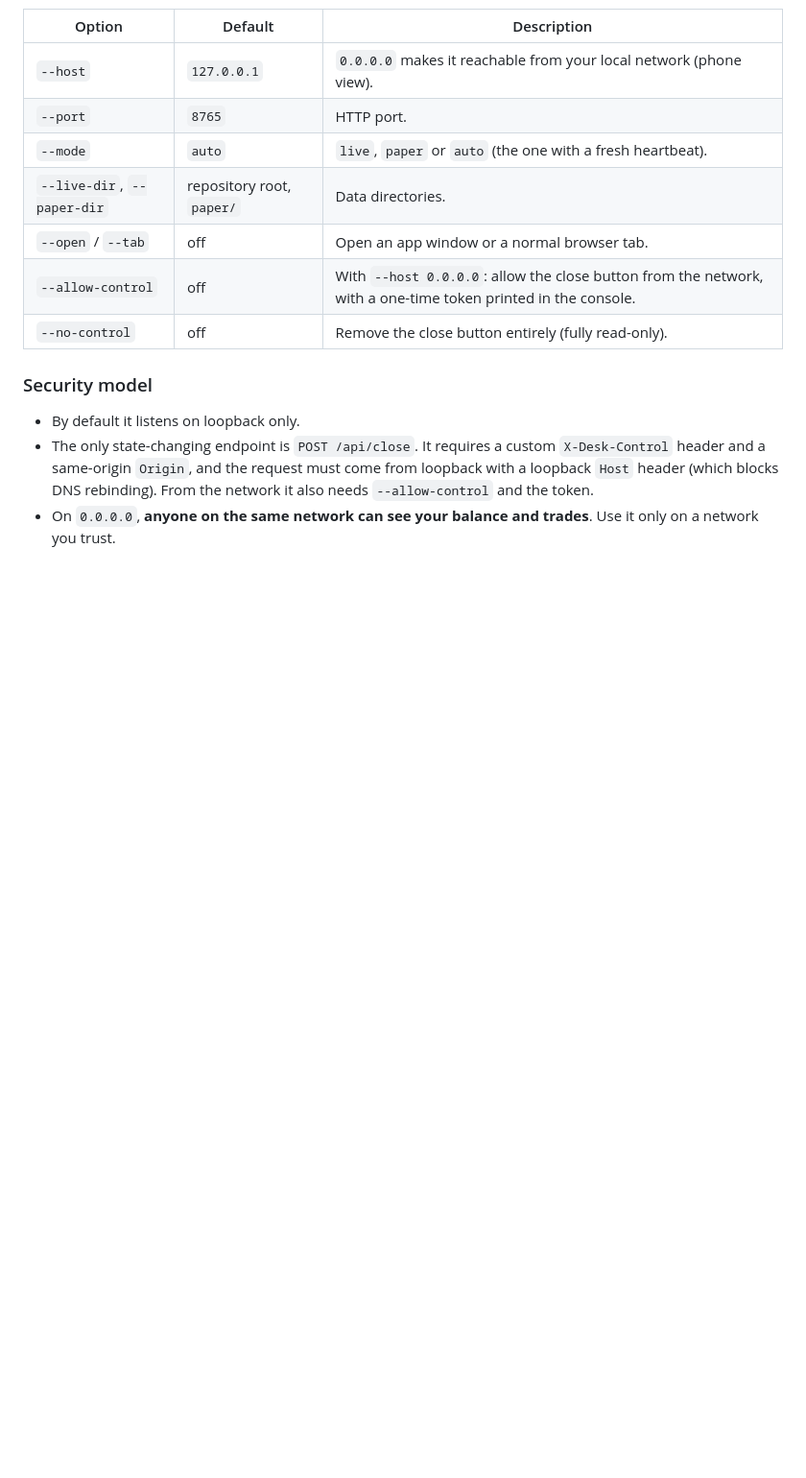
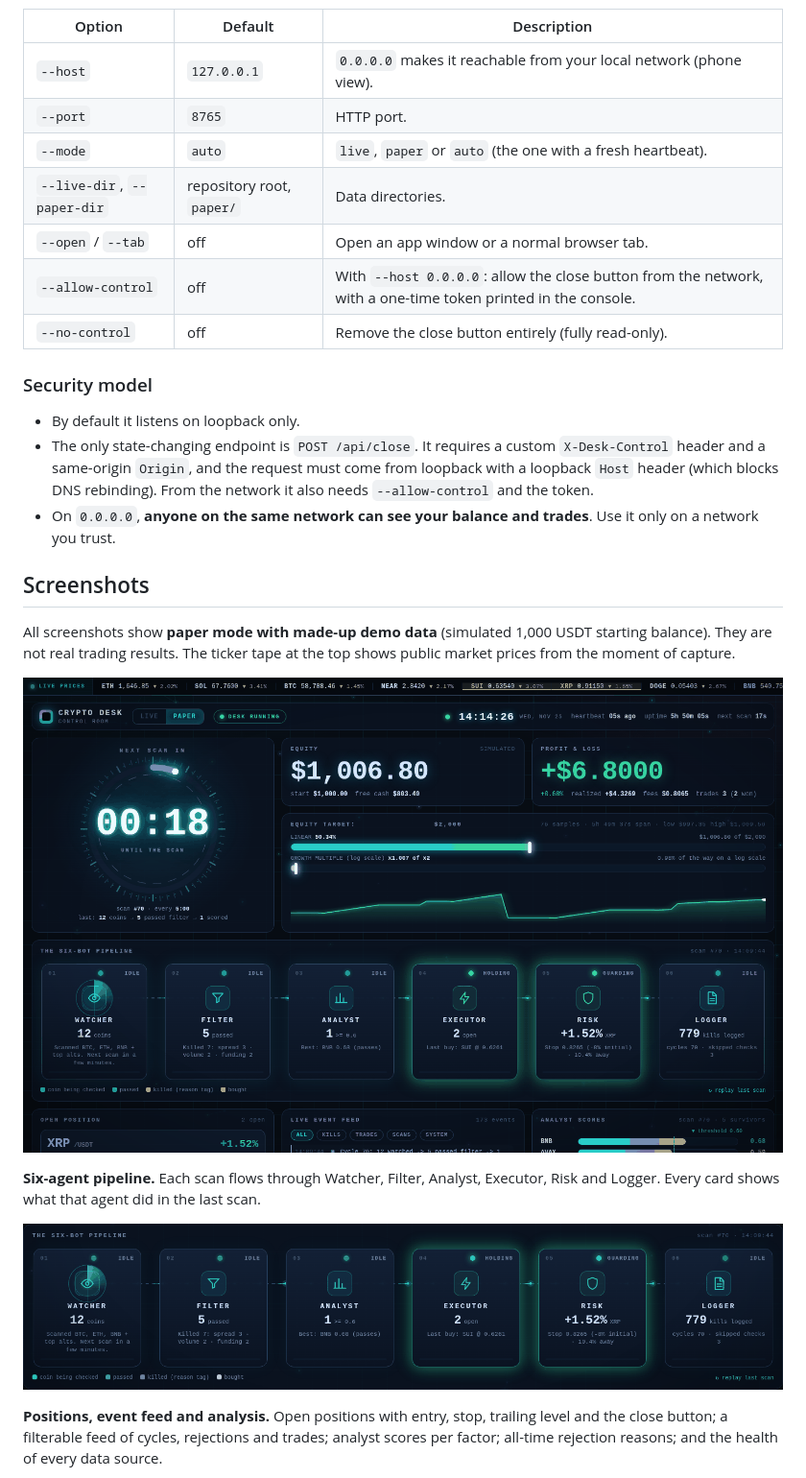
Before and after one commit to ramz1ss/binance-auto-trading-bot, a Markdown page: docs/dashboard.md, the part around one of its changes. Shown at 96% size. Drawn GitHub-style; pictures changed too: docs/images/dashboard-desktop.png (added), docs/images/pipeline.png (added); blank space fills up the shorter version.

```diff
--- a/docs/visualizer.md
+++ b/docs/dashboard.md
@@ -30,3 +30,17 @@ It can be installed as an app window (Edge or Chrome app mode) and has a mobile
   and the request must come from loopback with a loopback `Host` header (which blocks DNS rebinding). From the network it also needs `--allow-control` and the token.
 - On `0.0.0.0`, **anyone on the same network can see your balance and trades**. Use it only on a network you trust.
 
+## Screenshots
+
+All screenshots show **paper mode with made-up demo data** (simulated 1,000 USDT starting balance). They are not real trading results.
+The ticker tape at the top shows public market prices from the moment of capture.
+
+![Dashboard overview on a 1440x900 desktop: next-scan countdown ring, simulated equity of 1,006.80 USDT, profit and loss, progress toward the 2,000 USDT equity target with an equity curve, and the six-agent pipeline](images/dashboard-desktop.png)
+
+**Six-agent pipeline.** Each scan flows through Watcher, Filter, Analyst, Executor, Risk and Logger. Every card shows what that agent did in the last scan.
+
+![Pipeline panel with six cards: Watcher 12 coins, Filter 5 passed, Analyst 1 above 0.6, Executor 2 open, Risk guarding with the stop distance, Logger 779 kills logged](images/pipeline.png)
+
+**Positions, event feed and analysis.** Open positions with entry, stop, trailing level and the close button; a filterable feed of cycles, rejections and trades;
+analyst scores per factor; all-time rejection reasons; and the health of every data source.
+
```
Also changed, not shown: other parts of docs/dashboard.md (+13 -0 lines), README.md (+7 -2 lines), docs/images/dashboard-full.png (added), docs/images/dashboard-mobile.png (added), docs/images/dashboard-panels.png (added), 2 other files.
